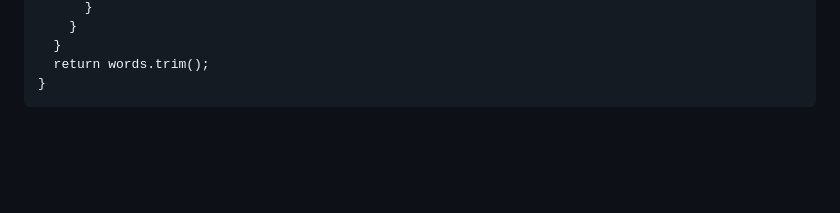
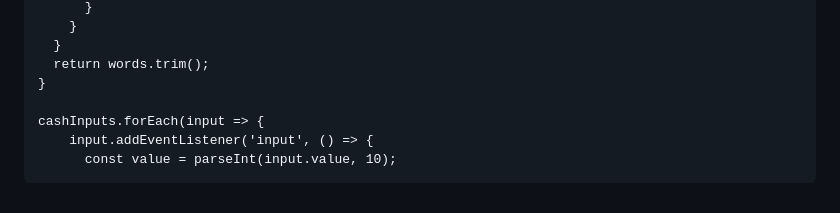
Before and after one commit to Kumar44developer/Cash-Calculator, a Markdown page: temp.md, the part around the change. Drawn GitHub-style; blank space fills up the shorter version.

Commit message:
parsed integer value from each currency input on change

```diff
--- a/temp.md
+++ b/temp.md
@@ -329,3 +329,7 @@ document.addEventListener('DOMContentLoaded', () => {
       }
       return words.trim();
     }
+
+    cashInputs.forEach(input => {
+        input.addEventListener('input', () => {
+          const value = parseInt(input.value, 10);
```
